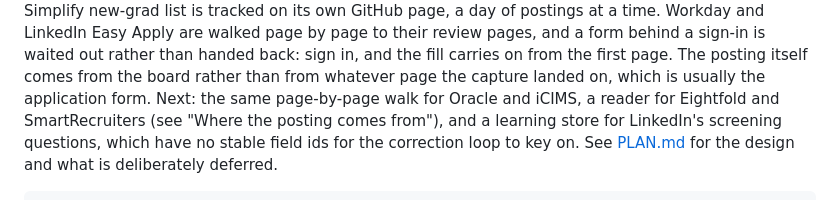
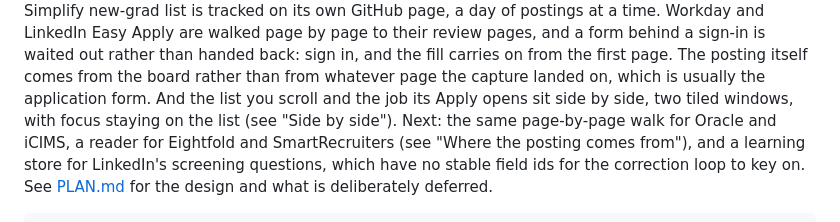
Before and after one commit to BHUVAN-RJ/Auto-Apply, a Markdown page: README.md, the part around the change. GitHub-like rendering.

```diff
--- a/README.md
+++ b/README.md
@@ -167,7 +167,9 @@ Apply are walked page by page to their review pages, and a form behind a
 sign-in is waited out rather than handed back: sign in, and the fill carries
 on from the first page. The posting itself comes from the board rather than
 from whatever page the capture landed on, which is usually the application
-form. Next: the same page-by-page walk for Oracle and
+form. And the list you scroll and the job its Apply opens sit side by side,
+two tiled windows, with focus staying on the list (see "Side by side").
+Next: the same page-by-page walk for Oracle and
 iCIMS, a reader for Eightfold and SmartRecruiters (see
 "Where the posting comes from"), and a learning store for LinkedIn's
 screening questions, which have no stable field ids for the correction loop
```
Also changed, not shown: CLAUDE.md (+16 -1 lines).
